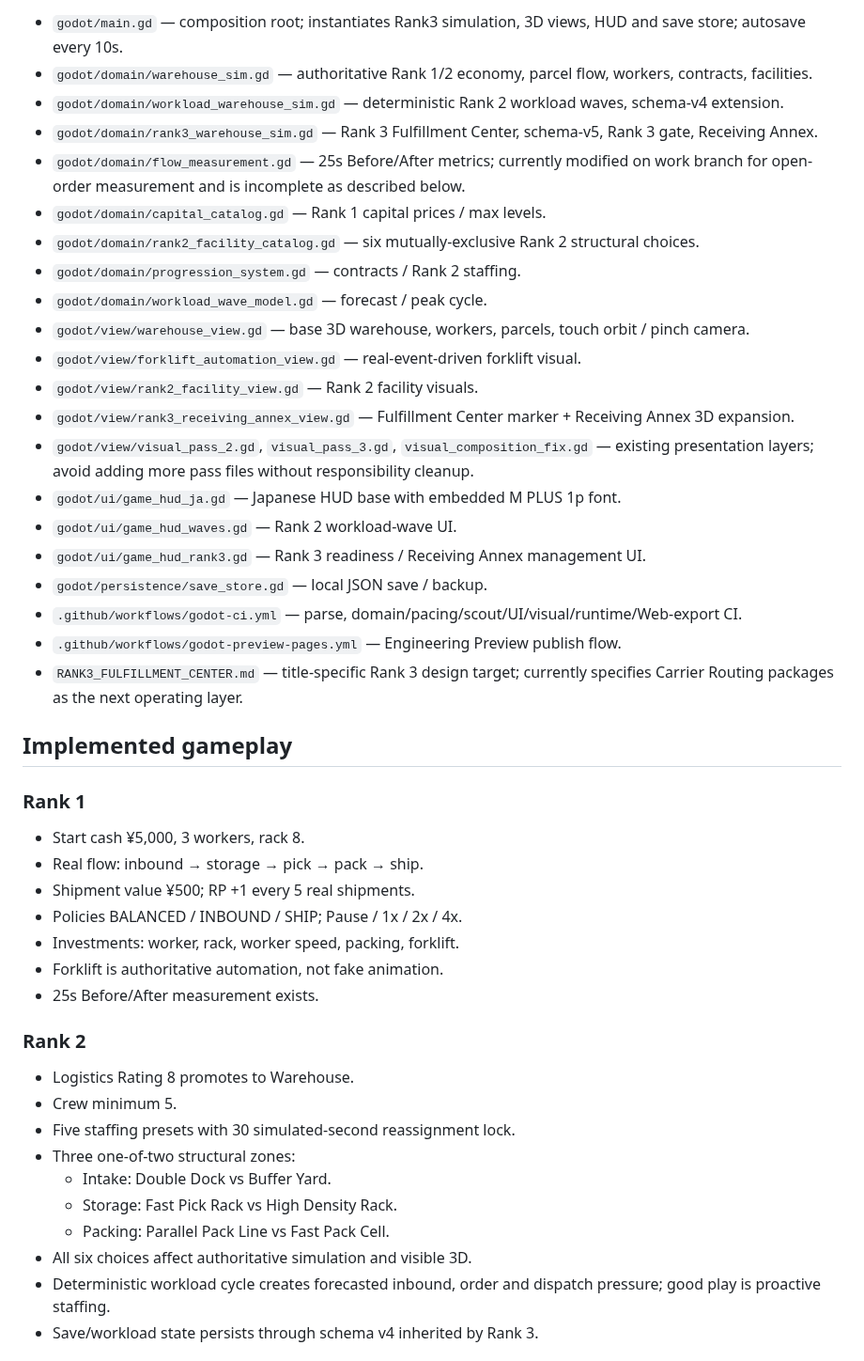
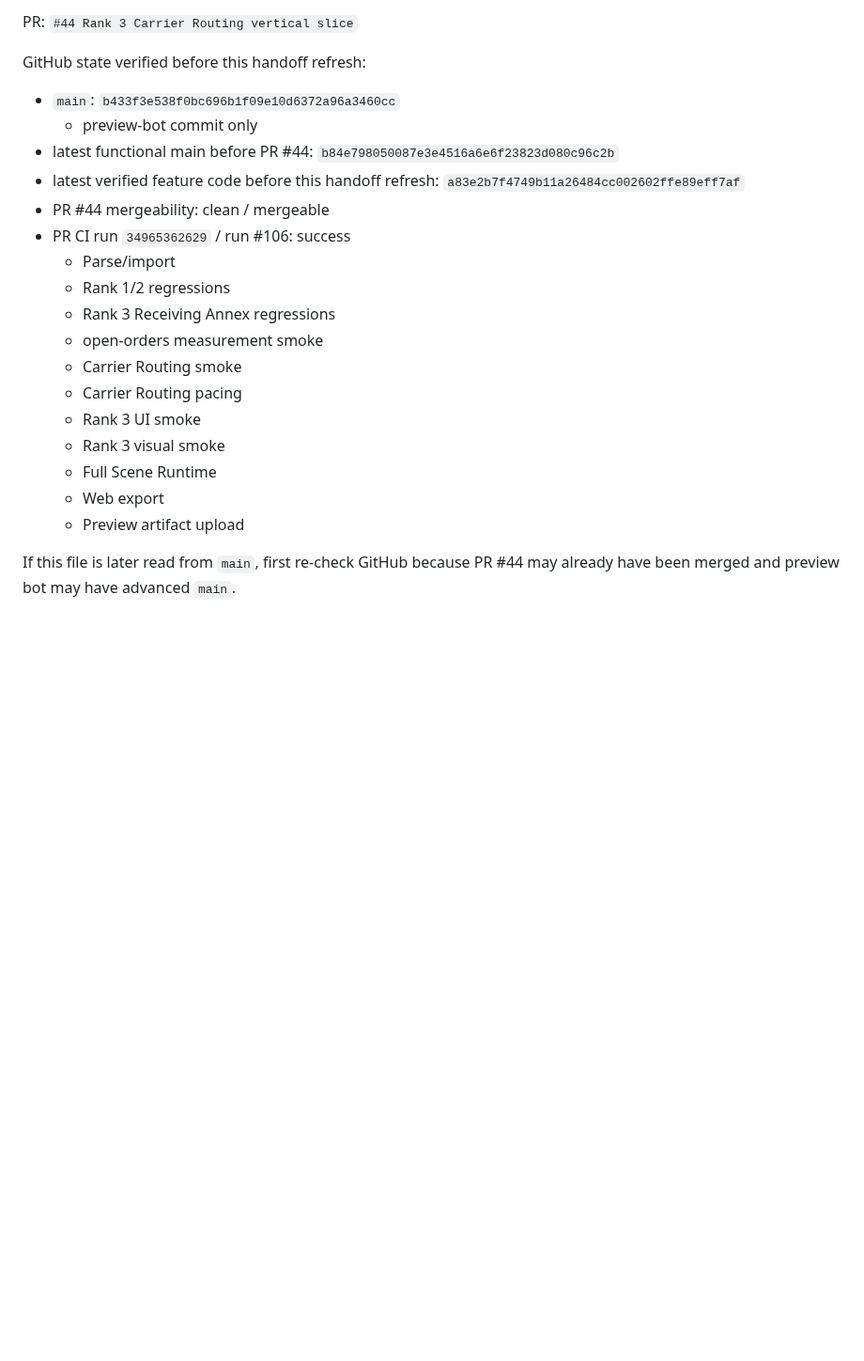
Before and after one commit to 48wr9f4wgp-lab/Logistics-Boss, a Markdown page: HANDOFF.md, the part around one of its changes. Shown at 94% size. Drawn GitHub-style; blank space fills up the shorter version.

Commit message:
Refresh handoff for completed Carrier Routing slice

```diff
--- a/HANDOFF.md
+++ b/HANDOFF.md
@@ -44,46 +24,25 @@ Economy mutation belongs to Domain. UI / 3D presentation must never invent money
 
-- `godot/main.gd` — composition root; instantiates Rank3 simulation, 3D views, HUD and save store; autosave every 10s.
-- `godot/domain/warehouse_sim.gd` — authoritative Rank 1/2 economy, parcel flow, workers, contracts, facilities.
-- `godot/domain/workload_warehouse_sim.gd` — deterministic Rank 2 workload waves, schema-v4 extension.
-- `godot/domain/rank3_warehouse_sim.gd` — Rank 3 Fulfillment Center, schema-v5, Rank 3 gate, Receiving Annex.
-- `godot/domain/flow_measurement.gd` — 25s Before/After metrics; currently modified on work branch for open-order measurement and is incomplete as described below.
-- `godot/domain/capital_catalog.gd` — Rank 1 capital prices / max levels.
-- `godot/domain/rank2_facility_catalog.gd` — six mutually-exclusive Rank 2 structural choices.
-- `godot/domain/progression_system.gd` — contracts / Rank 2 staffing.
-- `godot/domain/workload_wave_model.gd` — forecast / peak cycle.
-- `godot/view/warehouse_view.gd` — base 3D warehouse, workers, parcels, touch orbit / pinch camera.
-- `godot/view/forklift_automation_view.gd` — real-event-driven forklift visual.
-- `godot/view/rank2_facility_view.gd` — Rank 2 facility visuals.
-- `godot/view/rank3_receiving_annex_view.gd` — Fulfillment Center marker + Receiving Annex 3D expansion.
-- `godot/view/visual_pass_2.gd`, `visual_pass_3.gd`, `visual_composition_fix.gd` — existing presentation layers; avoid adding more pass files without responsibility cleanup.
-- `godot/ui/game_hud_ja.gd` — Japanese HUD base with embedded M PLUS 1p font.
-- `godot/ui/game_hud_waves.gd` — Rank 2 workload-wave UI.
-- `godot/ui/game_hud_rank3.gd` — Rank 3 readiness / Receiving Annex management UI.
-- `godot/persistence/save_store.gd` — local JSON save / backup.
-- `.github/workflows/godot-ci.yml` — parse, domain/pacing/scout/UI/visual/runtime/Web-export CI.
-- `.github/workflows/godot-preview-pages.yml` — Engineering Preview publish flow.
-- `RANK3_FULFILLMENT_CENTER.md` — title-specific Rank 3 design target; currently specifies Carrier Routing packages as the next operating layer.
+PR: `#44 Rank 3 Carrier Routing vertical slice`
 
-## Implemented gameplay
+GitHub state verified before this handoff refresh:
 
-### Rank 1
-- Start cash ¥5,000, 3 workers, rack 8.
-- Real flow: inbound → storage → pick → pack → ship.
-- Shipment value ¥500; RP +1 every 5 real shipments.
-- Policies BALANCED / INBOUND / SHIP; Pause / 1x / 2x / 4x.
-- Investments: worker, rack, worker speed, packing, forklift.
-- Forklift is authoritative automation, not fake animation.
-- 25s Before/After measurement exists.
+- `main`: `b433f3e538f0bc696b1f09e10d6372a96a3460cc`
+  - preview-bot commit only
+- latest functional main before PR #44: `b84e798050087e3e4516a6e6f23823d080c96c2b`
+- latest verified feature code before this handoff refresh: `a83e2b7f4749b11a26484cc002602ffe89eff7af`
+- PR #44 mergeability: clean / mergeable
+- PR CI run `34965362629` / run #106: success
+  - Parse/import
+  - Rank 1/2 regressions
+  - Rank 3 Receiving Annex regressions
+  - open-orders measurement smoke
+  - Carrier Routing smoke
+  - Carrier Routing pacing
+  - Rank 3 UI smoke
+  - Rank 3 visual smoke
+  - Full Scene Runtime
+  - Web export
+  - Preview artifact upload
 
-### Rank 2
-- Logistics Rating 8 promotes to Warehouse.
-- Crew minimum 5.
-- Five staffing presets with 30 simulated-second reassignment lock.
-- Three one-of-two structural zones:
-  - Intake: Double Dock vs Buffer Yard.
-  - Storage: Fast Pick Rack vs High Density Rack.
-  - Packing: Parallel Pack Line vs Fast Pack Cell.
-- All six choices affect authoritative simulation and visible 3D.
-- Deterministic workload cycle creates forecasted inbound, order and dispatch pressure; good play is proactive staffing.
-- Save/workload state persists through schema v4 inherited by Rank 3.
+If this file is later read from `main`, first re-check GitHub because PR #44 may already have been merged and preview bot may have advanced `main`.
 
```
Also changed, not shown: other parts of HANDOFF.md (+354 -171 lines).
